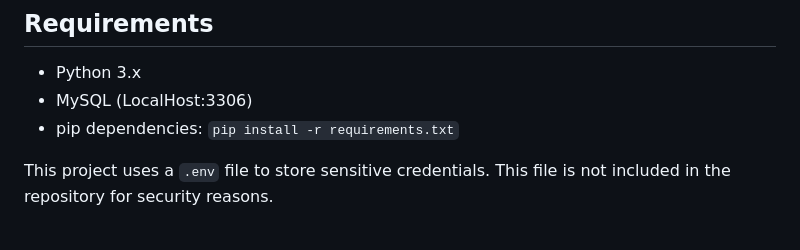
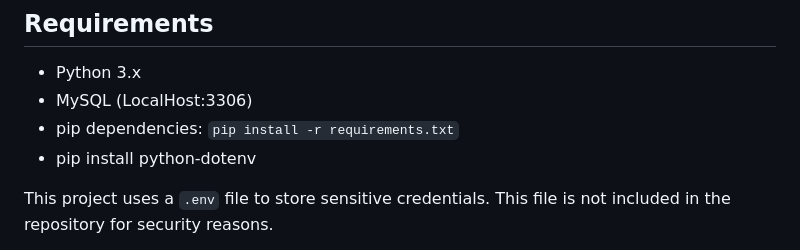
Before and after one commit to MrDangos/Moffat-Bay, a Markdown page: README.md, the part around the change. Rendered like a GitHub page.

```diff
--- a/README.md
+++ b/README.md
@@ -10,6 +10,7 @@
 - Python 3.x
 - MySQL (LocalHost:3306)
 - pip dependencies: `pip install -r requirements.txt`
+- pip install python-dotenv
 
 This project uses a `.env` file to store sensitive credentials. This file is not included in the repository for security reasons.
 
```
